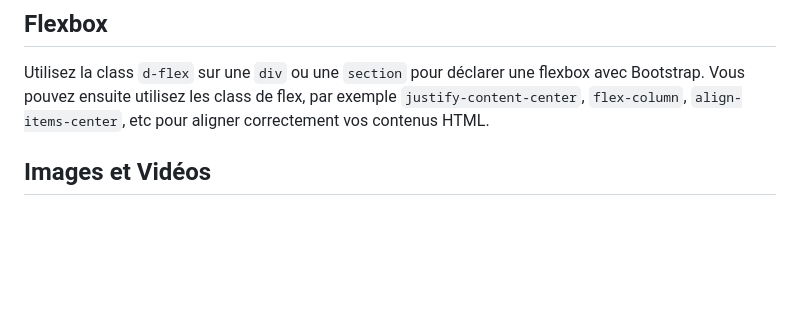
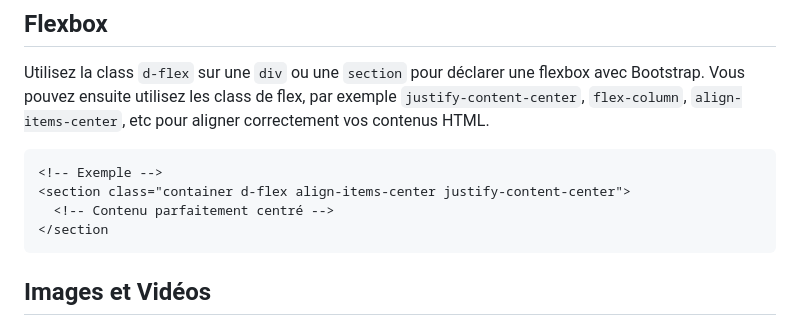
Before and after one commit to code-gt/Maquette-Minecraft-Bootstrap, a Markdown page: Rappel_Bootstrap.md, the part around the change. GitHub-like rendering; blank space fills up the shorter version.

````diff
--- a/Rappel_Bootstrap.md
+++ b/Rappel_Bootstrap.md
@@ -112,6 +112,13 @@ Pour aligner le texte, utilisez les classes suivantes :
 Utilisez la class `d-flex` sur une `div` ou une `section` pour déclarer une flexbox avec Bootstrap.
 Vous pouvez ensuite utilisez les class de flex, par exemple `justify-content-center`, `flex-column`, `align-items-center`, etc pour aligner correctement vos contenus HTML.
 
+```html
+<!-- Exemple -->
+<section class="container d-flex align-items-center justify-content-center">
+  <!-- Contenu parfaitement centré -->
+</section
+```
+
 ## Images et Vidéos
 
 - **Images** : Utilisez la classe `img-fluid` pour que les images s'adaptent à la largeur de leur conteneur.
````
